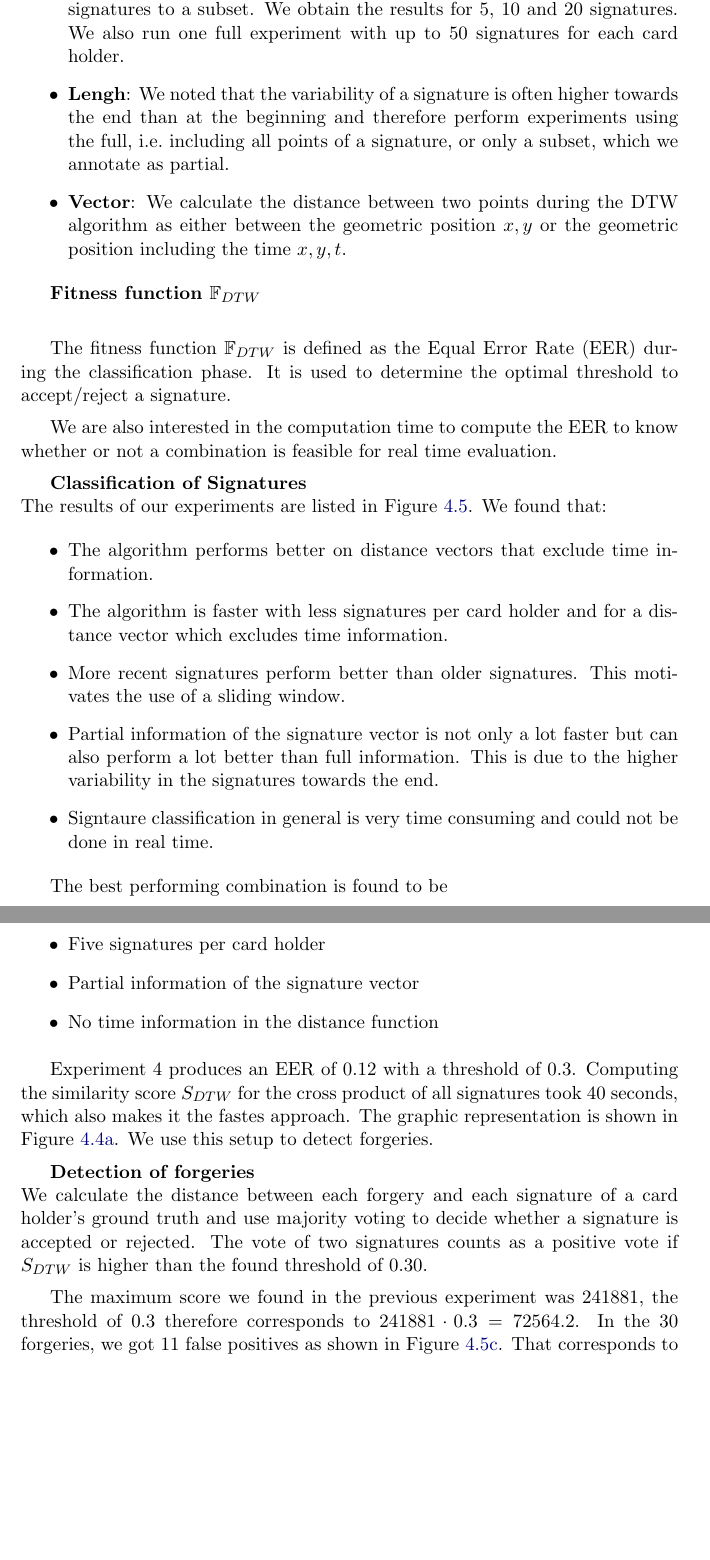
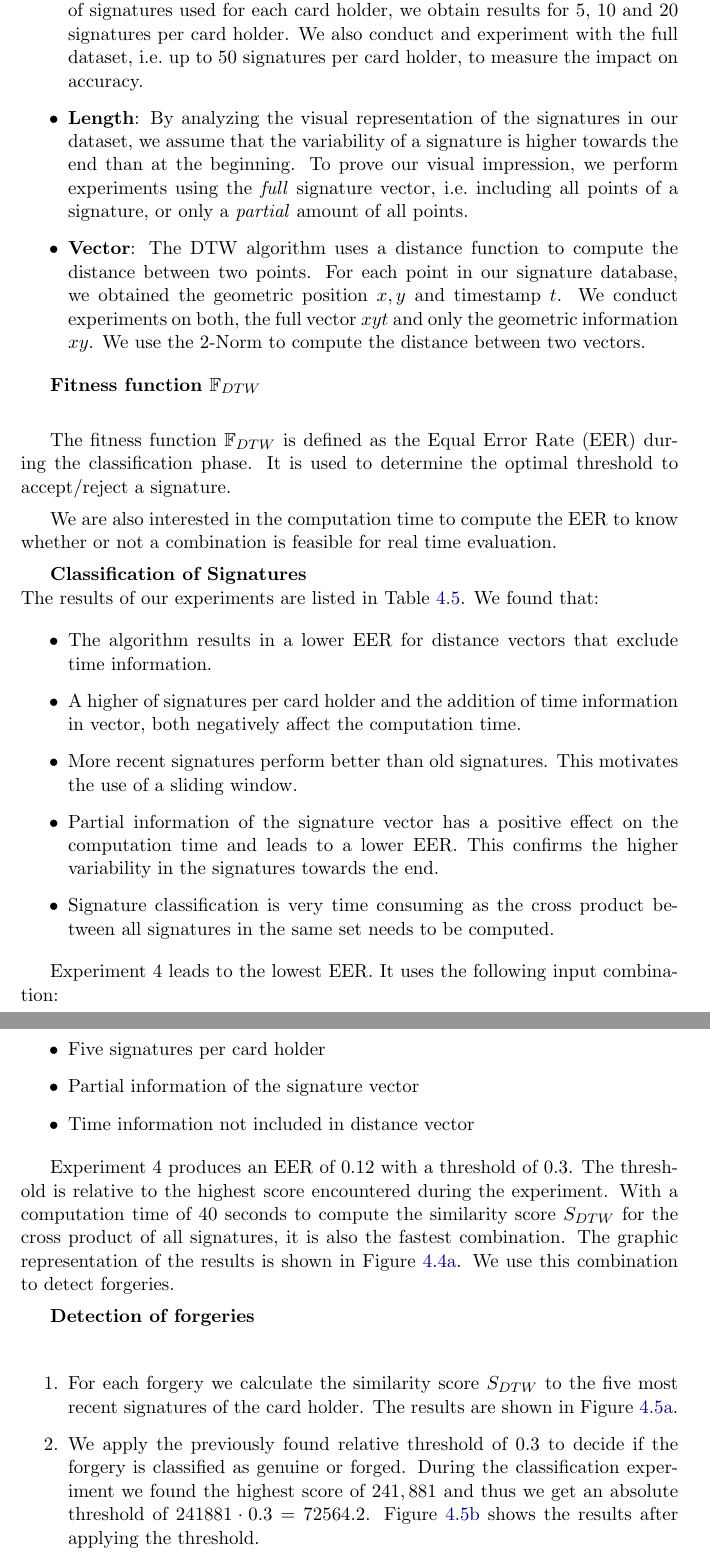
Before and after one commit to tomburgerch/Thesis, a LaTeX thesis (Thesis.tex): two parts of pages 52 and 53 of 63, joined at a grey line, cut at the place of the change, the shorter picture padded with empty space. Compiled offline with pdfLaTeX.

Commit message:
dtw section reviewed

```diff
--- a/Thesis.tex
+++ b/Thesis.tex
@@ -1515,3 +1504,0 @@ We have tested combinations of the following inputs:
-\item \textbf{Amount of signatures}: For computation reasons we restrict the set of signatures to a subset. We obtain the results for 5, 10 and 20 signatures. We also run one full experiment with up to 50 signatures for each card holder.
-\item \textbf{Lengh}: We noted that the variability of a signature is often higher towards the end than at the beginning and therefore perform experiments using the full, i.e.\ including all points of a signature, or only a subset, which we annotate as partial.
-\item \textbf{Vector}: We calculate the distance between two points during the DTW algorithm as either between the geometric position $x,y$ or the geometric position including the time $x,y,t$.
@@ -1518,3 +1509,6 @@ We have tested combinations of the following inputs:
+\item \textbf{Amount of signatures}: As the computation time depends on the number of signatures used for each card holder, we obtain results for 5, 10 and 20 signatures per card holder. We also conduct and experiment with the full dataset, i.e.\ up to 50 signatures per card holder, to measure the impact on accuracy.
+\item \textbf{Length}: By analyzing the visual representation of the signatures in our dataset, we assume that the variability of a signature is higher towards the end than at the beginning. To prove our visual impression, we perform experiments using the \emph{full} signature vector, i.e.\ including all points of a signature, or only a \emph{partial} amount of all points.
+\item \textbf{Vector}: The DTW algorithm uses a distance function to compute the distance between two points. For each point in our signature database, we obtained the geometric position $x, y$ and timestamp $t$. We conduct experiments on both, the full vector $xyt$ and only the geometric information $xy$. We use the 2-Norm to compute the distance between two vectors.
 \end{itemize}
 
 \textbf{Fitness function $\mathbb{F}_{DTW}$}\\
@@ -1550,26 +1544,25 @@ We are also interested in the computation time to compute the EER to know whethe
 \end{table}
 
 \textbf{Classification of Signatures}\\
-The results of our experiments are listed in Figure \ref{tbl:dtw-experiments1}.
+The results of our experiments are listed in Table \ref{tbl:dtw-experiments1}.
 We found that:
 \begin{itemize}
-\item The algorithm performs better on distance vectors that exclude time information.
-\item The algorithm is faster with less signatures per card holder and for a distance vector which excludes time information.
-\item More recent signatures perform better than older signatures. This motivates the use of a sliding window.
-\item Partial information of the signature vector is not only a lot faster but can also perform a lot better than full information. This is due to the higher variability in the signatures towards the end.
-\item Signtaure classification in general is very time consuming and could not be done in real time.
-\end{itemize}
-
-The best performing combination is found to be
+\item The algorithm results in a lower EER for distance vectors that exclude time information.
+\item A higher of signatures per card holder and the addition of time information in vector, both negatively affect the computation time.
+\item More recent signatures perform better than old signatures. This motivates the use of a sliding window.
+\item Partial information of the signature vector has a positive effect on the computation time and leads to a lower EER. This confirms the higher variability in the signatures towards the end.
+\item Signature classification is very time consuming as the cross product between all signatures in the same set needs to be computed.
+\end{itemize}
+
+Experiment 4 leads to the lowest EER. It uses the following input combination:
 \begin{itemize}
 \item Recent signatures
 \item Five signatures per card holder
 \item Partial information of the signature vector
-\item No time information in the distance function
-\end{itemize}
-
-Experiment 4 produces an EER of 0.12 with a threshold of 0.3. Computing the similarity score $S_{DTW}$ for the cross product of all signatures took 40 seconds, which also makes it the fastes approach. The graphic representation is shown in Figure \ref{fig:dtw-exp1}. We use this setup to detect forgeries.
-
+\item Time information not included in distance vector
+\end{itemize}
+
+Experiment 4 produces an EER of 0.12 with a threshold of 0.3. The threshold is relative to the highest score encountered during the experiment. With a computation time of 40 seconds to compute the similarity score $S_{DTW}$ for the cross product of all signatures, it is also the fastest combination. The graphic representation of the results is shown in Figure \ref{fig:dtw-exp1}. We use this combination to detect forgeries.
 
 \begin{figure}
         \centering
@@ -1607,8 +1600,7 @@ Experiment 4 produces an EER of 0.12 with a threshold of 0.3. Computing the simi
 \end{figure}
 
 \textbf{Detection of forgeries}\\
-We calculate the distance between each forgery and each signature of a card holder's ground truth and use majority voting to decide whether a signature is accepted or rejected. The vote of two signatures counts as a positive vote if $S_{DTW}$ is higher than the found threshold of 0.30.
-
-The maximum score we found in the previous experiment was 241881, the threshold of 0.3 therefore corresponds to $241881 \cdot 0.3 = 72564.2$.
-In the 30 forgeries, we got 11 false positives as shown in Figure \ref{tbl:dtw-forgeries-results-tbl}. That corresponds to an error rate of 36 percent.
-
+\begin{enumerate}
+\item For each forgery we calculate the similarity score $S_{DTW}$ to the five most recent signatures of the card holder. The results are shown in Figure \ref{fig:dtw-forgeries1}.
+
+\item We apply the previously found relative threshold of 0.3 to decide if the forgery is classified as genuine or forged. During the classification experiment we found the highest score of $241,881$ and thus we get an absolute threshold of $241881 \cdot 0.3 = 72564.2$. Figure \ref{fig:dtw-forgeries2} shows the results after applying the threshold.
```
Also changed, not shown: Thesis.pdf, Thesis.tex (28 more changed lines).
